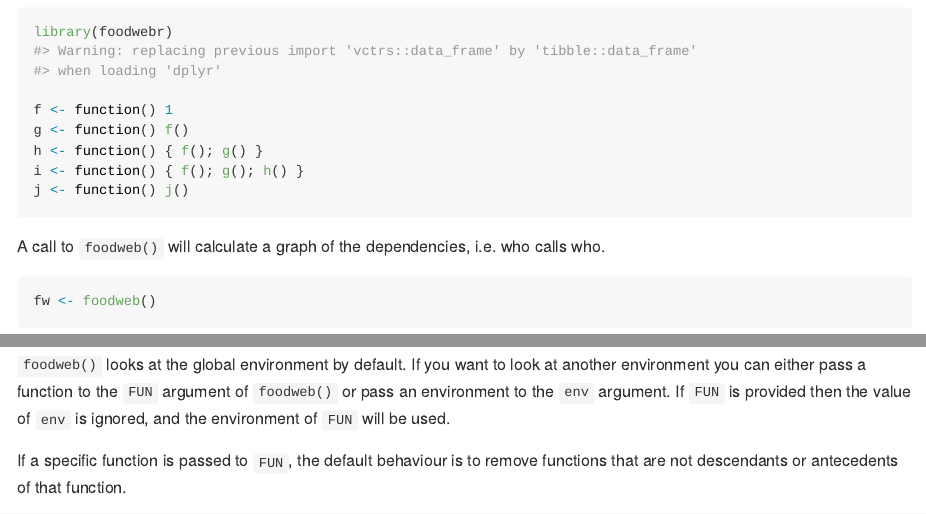
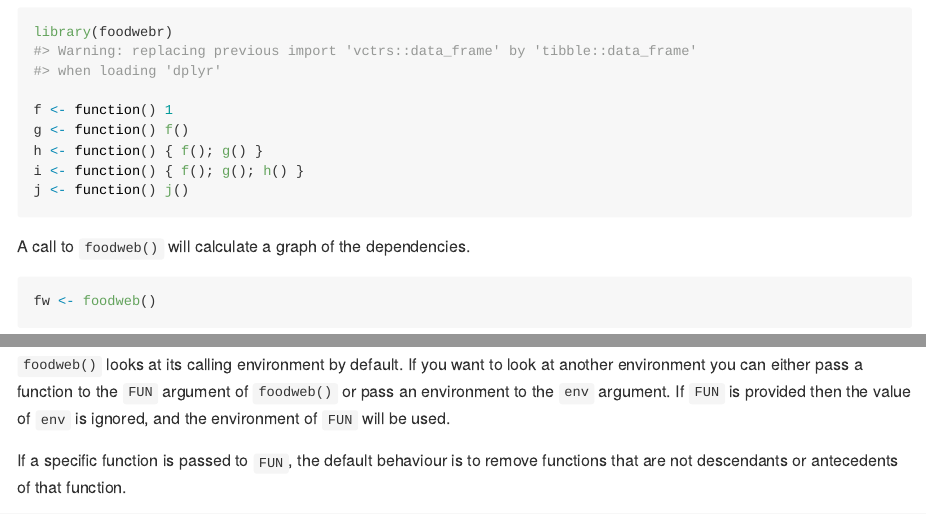
Before and after one commit to lewinfox/foodwebr, an R Markdown document (README.Rmd): the page in a window 1100 px wide, from 460 px down, and a second part further down, joined at a grey line. The pictures show the output file README.md that the author committed with the source, drawn offline in the style of GitHub.

Commit message:
Update README

````diff
--- a/README.Rmd
+++ b/README.Rmd
@@ -45,7 +45,7 @@ i <- function() { f(); g(); h() }
 j <- function() j()
 ```
 
-A call to `foodweb()` will calculate a graph of the dependencies, i.e. who calls who.
+A call to `foodweb()` will calculate a graph of the dependencies.
 
 ```{r, foodweb-basic}
 fw <- foodweb()
@@ -63,7 +63,7 @@ Plotting will draw the graph.
 plot(fw)
 ```
 
-`foodweb()` looks at the global environment by default. If you want to look at another environment
+`foodweb()` looks at its calling environment by default. If you want to look at another environment
 you can either pass a function to the `FUN` argument of `foodweb()` or pass an environment to the
 `env` argument. If `FUN` is provided then the value of `env` is ignored, and the environment of
 `FUN` will be used.
````
Also changed, not shown: README.md, README.Rmd (2 more changed lines).
